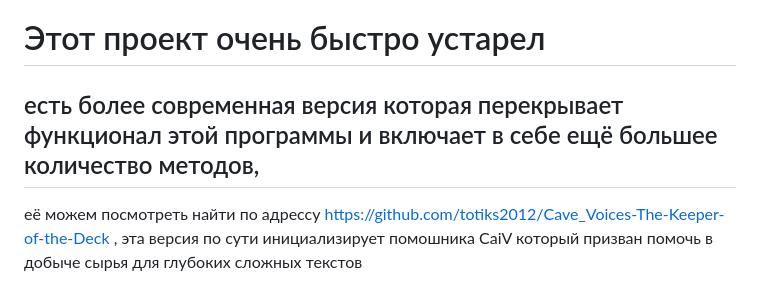
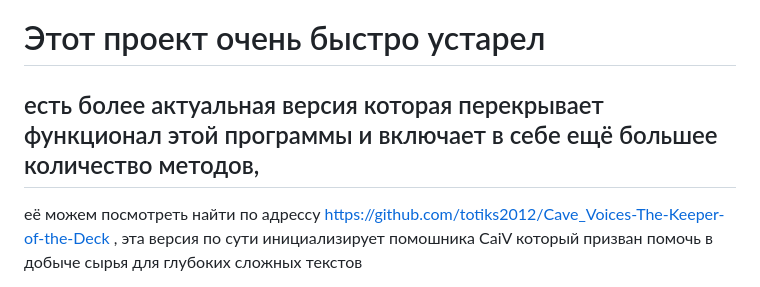
Before and after one commit to totiks2012/The-Alchemist-of-Narratives, a Markdown page: README.md, the part around the change. GitHub-like rendering.

Commit message:
Update README for accuracy and clarity

```diff
--- a/README.md
+++ b/README.md
@@ -5,7 +5,7 @@ A program for writers, poets, and anyone who works deeply with text.
 
 # Этот проект очень быстро устарел
 
-## есть более  современная  версия которая  перекрывает  функционал этой программы и включает в себе ещё большее количество методов,
+## есть более  актуальная  версия которая  перекрывает  функционал этой программы и включает в себе ещё большее количество методов,
 её можем посмотреть  найти по адрессу   https://github.com/totiks2012/Cave_Voices-The-Keeper-of-the-Deck ,
 эта версия по сути инициализирует помошника CaiV
 который призван помочь в добыче сырья для глубоких сложных текстов
```
